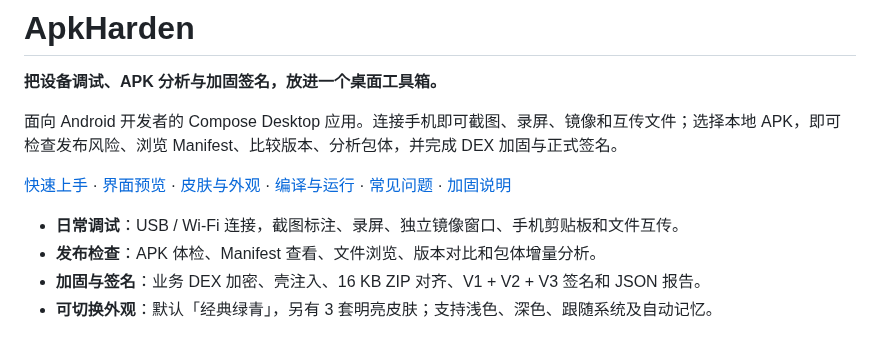
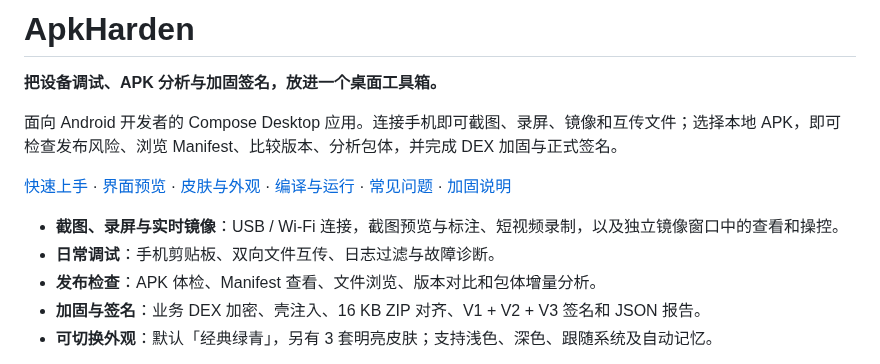
Before and after one commit to dbmzn/ApkHarden, a Markdown page: README.md, the part around one of its changes. GitHub-like rendering.

```diff
--- a/README.md
+++ b/README.md
@@ -6,7 +6,8 @@
 
 [快速上手](#快速上手) · [界面预览](#界面预览) · [皮肤与外观](#皮肤与外观) · [编译与运行](#编译与运行) · [常见问题](docs/FAQ.md) · [加固说明](docs/hardening.md)
 
-- **日常调试**：USB / Wi-Fi 连接，截图标注、录屏、独立镜像窗口、手机剪贴板和文件互传。
+- **截图、录屏与实时镜像**：USB / Wi-Fi 连接，截图预览与标注、短视频录制，以及独立镜像窗口中的查看和操控。
+- **日常调试**：手机剪贴板、双向文件互传、日志过滤与故障诊断。
 - **发布检查**：APK 体检、Manifest 查看、文件浏览、版本对比和包体增量分析。
 - **加固与签名**：业务 DEX 加密、壳注入、16 KB ZIP 对齐、V1 + V2 + V3 签名和 JSON 报告。
 - **可切换外观**：默认「经典绿青」，另有 3 套明亮皮肤；支持浅色、深色、跟随系统及自动记忆。
```
Also changed, not shown: other parts of README.md (+17 -0 lines), docs/screenshots/README.md (+1 -0 lines), docs/screenshots/capture-recording.jpg (added), docs/screenshots/live-mirror.jpg (added).
